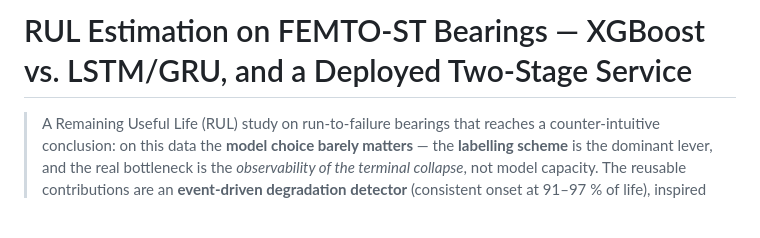
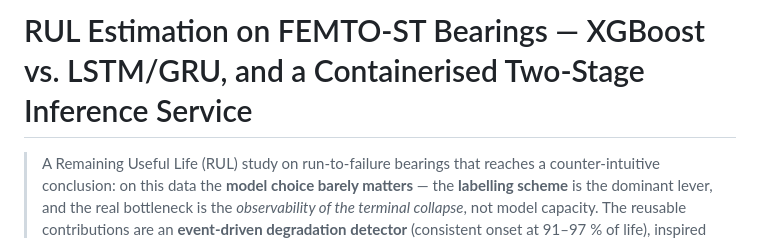
Before and after one commit to yuri-amorelli/femto-rul, a Markdown page: README.md, the part around the change. GitHub-like rendering; blank space fills up the shorter version.

```diff
--- a/README.md
+++ b/README.md
@@ -1,4 +1,4 @@
-# RUL Estimation on FEMTO-ST Bearings — XGBoost vs. LSTM/GRU, and a Deployed Two-Stage Service
+# RUL Estimation on FEMTO-ST Bearings — XGBoost vs. LSTM/GRU, and a Containerised Two-Stage Inference Service
 
 > A Remaining Useful Life (RUL) study on run-to-failure bearings that reaches a
 > counter-intuitive conclusion: on this data the **model choice barely matters** —
```
